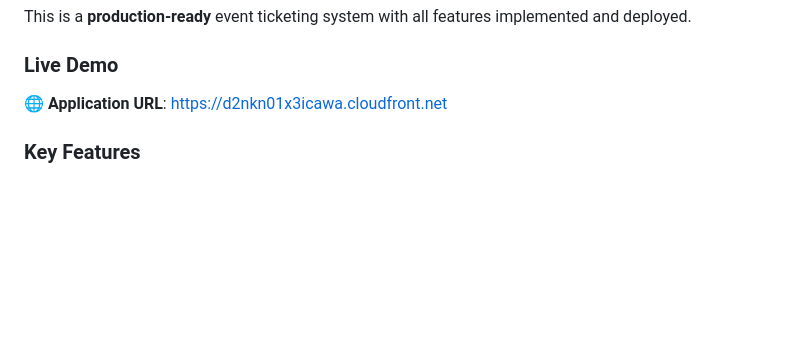
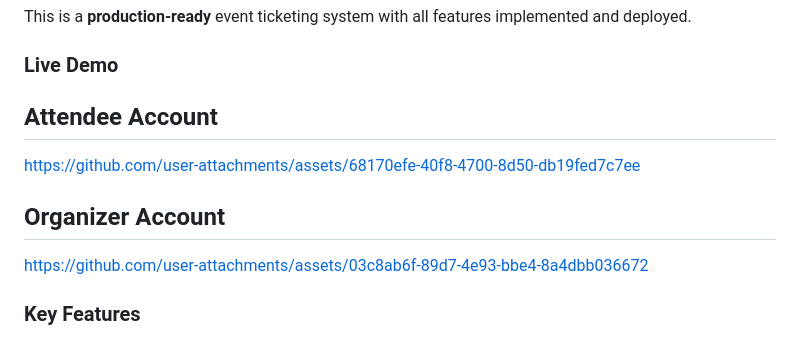
Before and after one commit to Anshuman-git-code/aws-event-ticketing-system, a Markdown page: README.md, the part around the change. Rendered like a GitHub page; blank space fills up the shorter version.

```diff
--- a/README.md
+++ b/README.md
@@ -7,7 +7,16 @@ A fully functional serverless event management platform built on AWS that enable
 This is a **production-ready** event ticketing system with all features implemented and deployed.
 
 ### Live Demo
-**🌐 Application URL**: https://d2nkn01x3icawa.cloudfront.net
+
+## Attendee Account
+
+https://github.com/user-attachments/assets/68170efe-40f8-4700-8d50-db19fed7c7ee
+
+## Organizer Account
+
+
+https://github.com/user-attachments/assets/03c8ab6f-89d7-4e93-bbe4-8a4dbb036672
+
 
 ### Key Features
 - ✅ **Dual User Interfaces**: Separate portals for Organizers and Attendees
```
